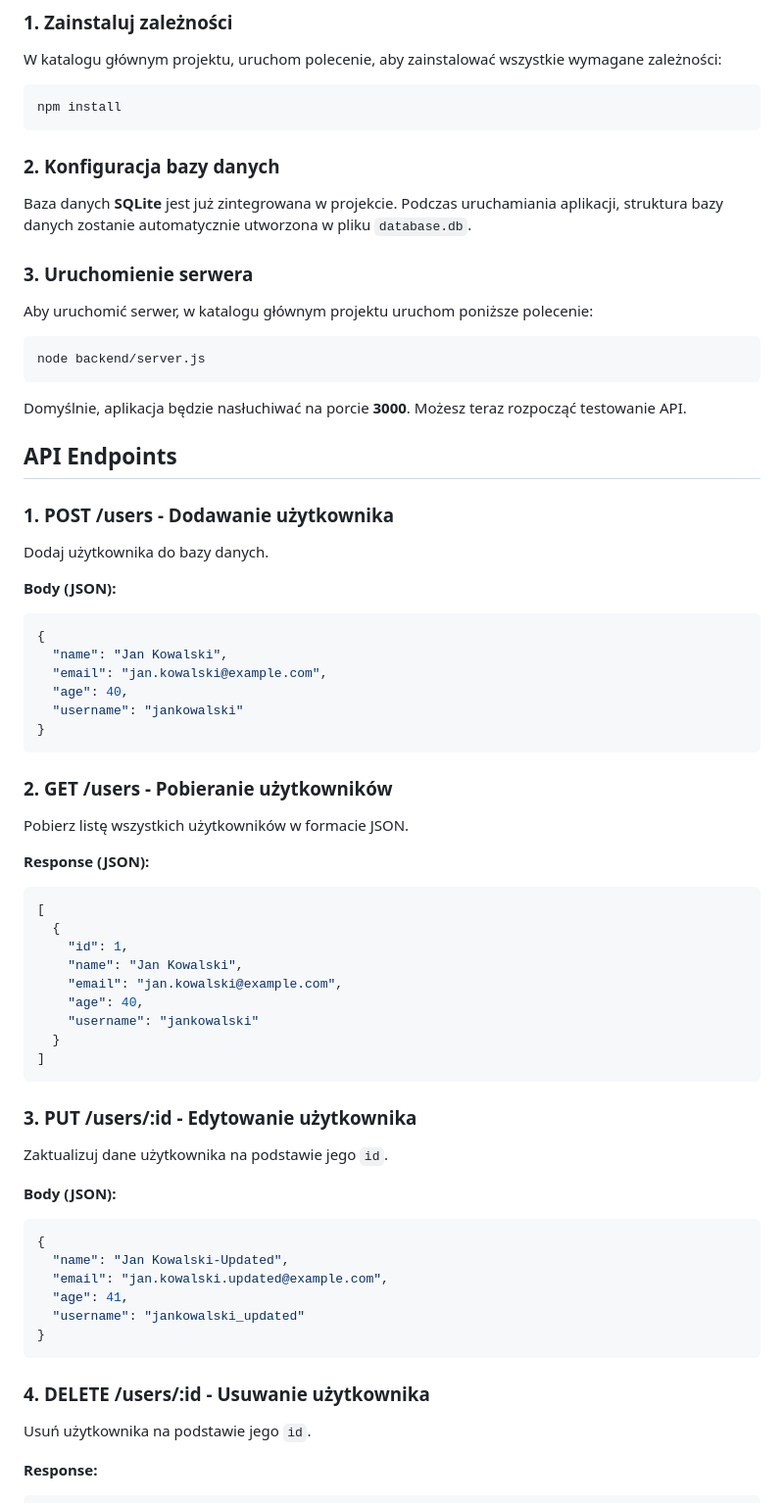
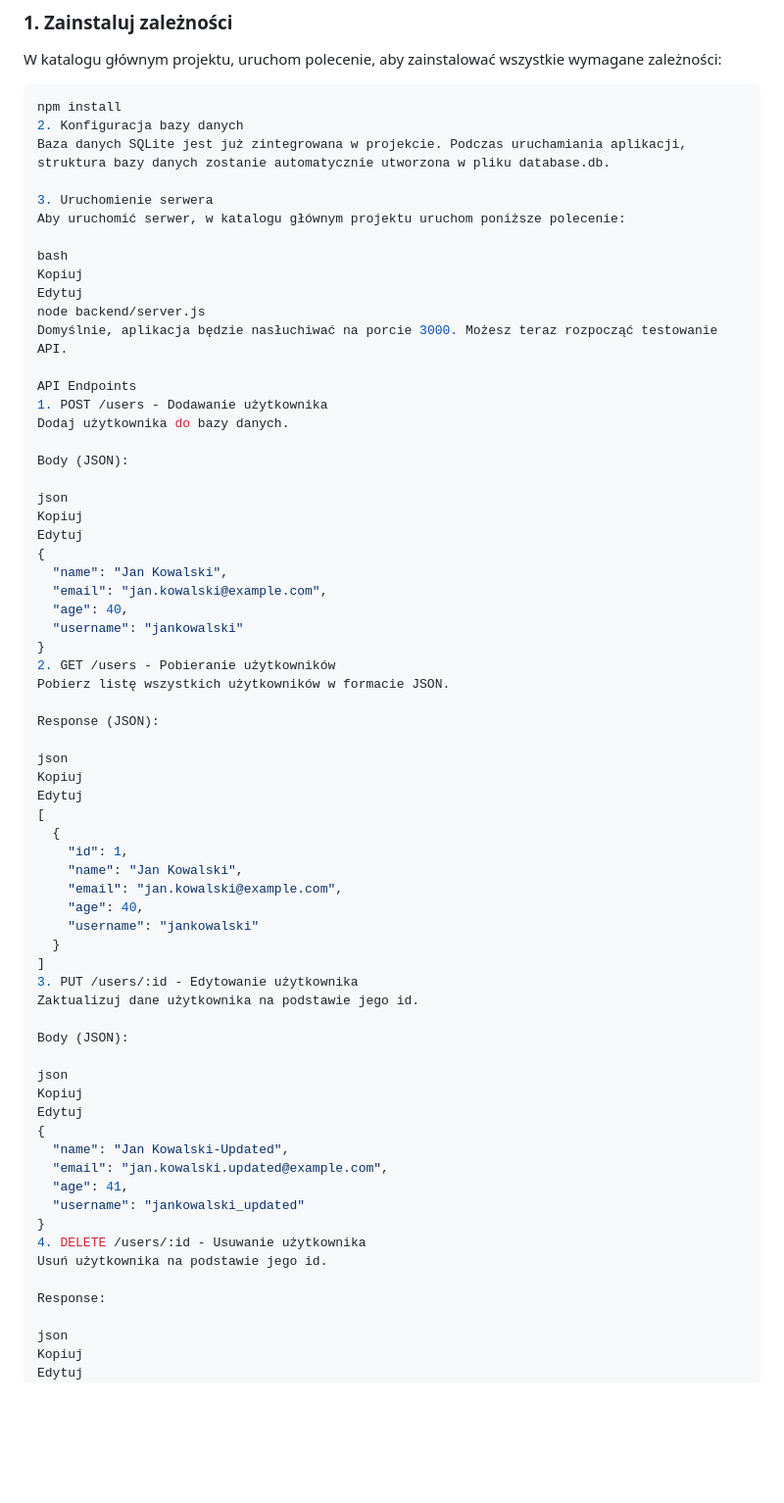
Before and after one commit to DamTchorzewski/User-management-app, a Markdown page: README.md, the part around the change printed below. Shown: that part at 98% size. Rendered like a GitHub page; blank space fills up the shorter version.

````diff
--- a/README.md
+++ b/README.md
@@ -21,46 +21,41 @@ W katalogu głównym projektu, uruchom polecenie, aby zainstalować wszystkie wy
 
 ```bash
 npm install
-```
+2. Konfiguracja bazy danych
+Baza danych SQLite jest już zintegrowana w projekcie. Podczas uruchamiania aplikacji, struktura bazy danych zostanie automatycznie utworzona w pliku database.db.
 
-### 2. Konfiguracja bazy danych
-
-Baza danych **SQLite** jest już zintegrowana w projekcie. Podczas uruchamiania aplikacji, struktura bazy danych zostanie automatycznie utworzona w pliku `database.db`.
-
-### 3. Uruchomienie serwera
-
+3. Uruchomienie serwera
 Aby uruchomić serwer, w katalogu głównym projektu uruchom poniższe polecenie:
 
-```bash
+bash
+Kopiuj
+Edytuj
 node backend/server.js
-```
+Domyślnie, aplikacja będzie nasłuchiwać na porcie 3000. Możesz teraz rozpocząć testowanie API.
 
-Domyślnie, aplikacja będzie nasłuchiwać na porcie **3000**. Możesz teraz rozpocząć testowanie API.
-
-## API Endpoints
-
-### 1. **POST /users** - Dodawanie użytkownika
-
+API Endpoints
+1. POST /users - Dodawanie użytkownika
 Dodaj użytkownika do bazy danych.
 
-**Body (JSON):**
+Body (JSON):
 
-```json
+json
+Kopiuj
+Edytuj
 {
   "name": "Jan Kowalski",
   "email": "jan.kowalski@example.com",
   "age": 40,
   "username": "jankowalski"
 }
-```
-
-### 2. **GET /users** - Pobieranie użytkowników
-
+2. GET /users - Pobieranie użytkowników
 Pobierz listę wszystkich użytkowników w formacie JSON.
 
-**Response (JSON):**
+Response (JSON):
 
-```json
+json
+Kopiuj
+Edytuj
 [
   {
     "id": 1,
@@ -70,30 +65,28 @@ Pobierz listę wszystkich użytkowników w formacie JSON.
     "username": "jankowalski"
   }
 ]
-```
+3. PUT /users/:id - Edytowanie użytkownika
+Zaktualizuj dane użytkownika na podstawie jego id.
 
-### 3. **PUT /users/:id** - Edytowanie użytkownika
+Body (JSON):
 
-Zaktualizuj dane użytkownika na podstawie jego `id`.
-
-**Body (JSON):**
-
-```json
+json
+Kopiuj
+Edytuj
 {
   "name": "Jan Kowalski-Updated",
   "email": "jan.kowalski.updated@example.com",
   "age": 41,
   "username": "jankowalski_updated"
 }
-```
+4. DELETE /users/:id - Usuwanie użytkownika
+Usuń użytkownika na podstawie jego id.
 
-### 4. **DELETE /users/:id** - Usuwanie użytkownika
+Response:
 
-Usuń użytkownika na podstawie jego `id`.
-
-**Response:**
-
-```json
+json
+Kopiuj
+Edytuj
 {
   "message": "Użytkownik został usunięty."
 }
````
Also changed, not shown: other parts of README.md (+77 -56 lines).
